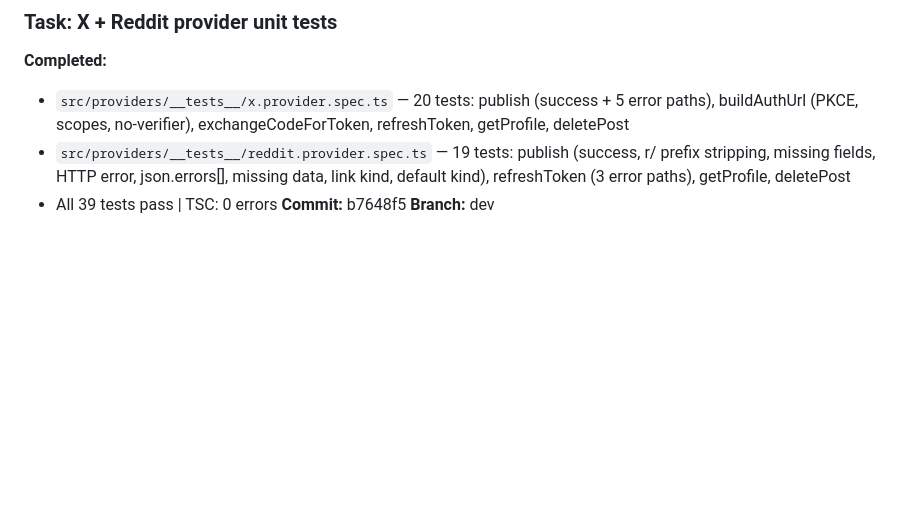
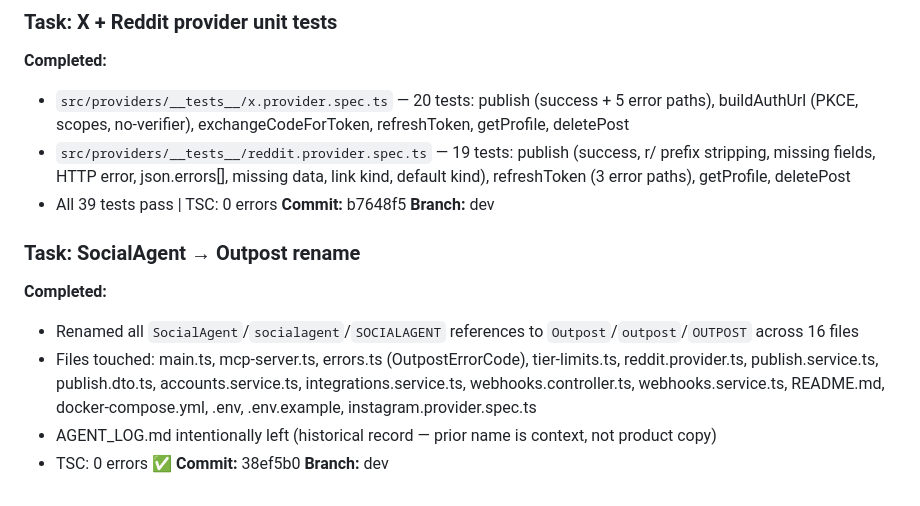
Before and after one commit to andrezani/outpost, a Markdown page: AGENT_LOG.md, the part around the change. Drawn GitHub-style; blank space fills up the shorter version.

Commit message:
chore(log): update AGENT_LOG for Outpost rename (38ef5b0)

```diff
--- a/AGENT_LOG.md
+++ b/AGENT_LOG.md
@@ -127,3 +127,12 @@ Rex (CTO), Hibernyte — task log for SocialAgent repo.
 - All 39 tests pass | TSC: 0 errors
 **Commit:** b7648f5
 **Branch:** dev
+
+### Task: SocialAgent → Outpost rename
+**Completed:**
+- Renamed all `SocialAgent`/`socialagent`/`SOCIALAGENT` references to `Outpost`/`outpost`/`OUTPOST` across 16 files
+- Files touched: main.ts, mcp-server.ts, errors.ts (OutpostErrorCode), tier-limits.ts, reddit.provider.ts, publish.service.ts, publish.dto.ts, accounts.service.ts, integrations.service.ts, webhooks.controller.ts, webhooks.service.ts, README.md, docker-compose.yml, .env, .env.example, instagram.provider.spec.ts
+- AGENT_LOG.md intentionally left (historical record — prior name is context, not product copy)
+- TSC: 0 errors ✅
+**Commit:** 38ef5b0
+**Branch:** dev
```
